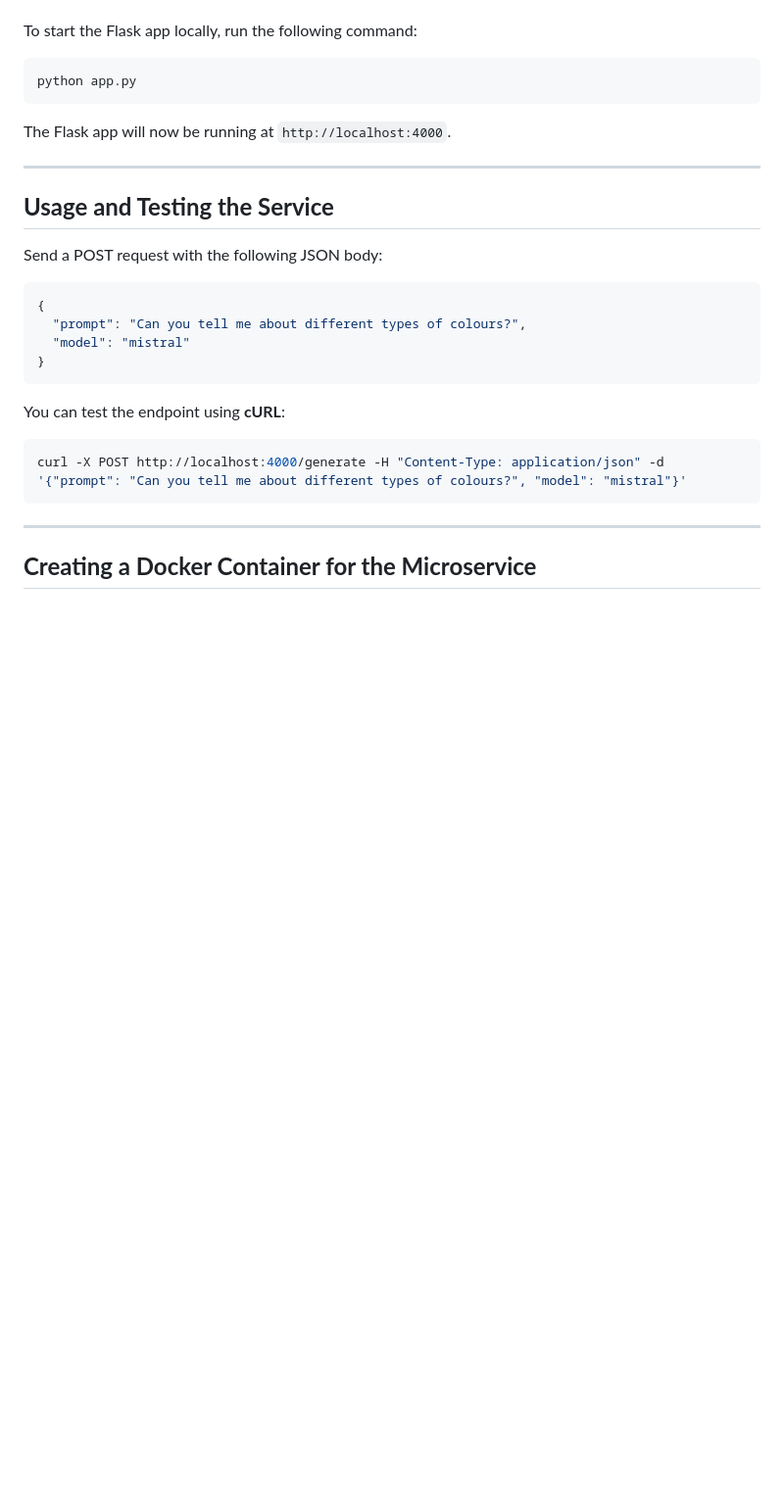
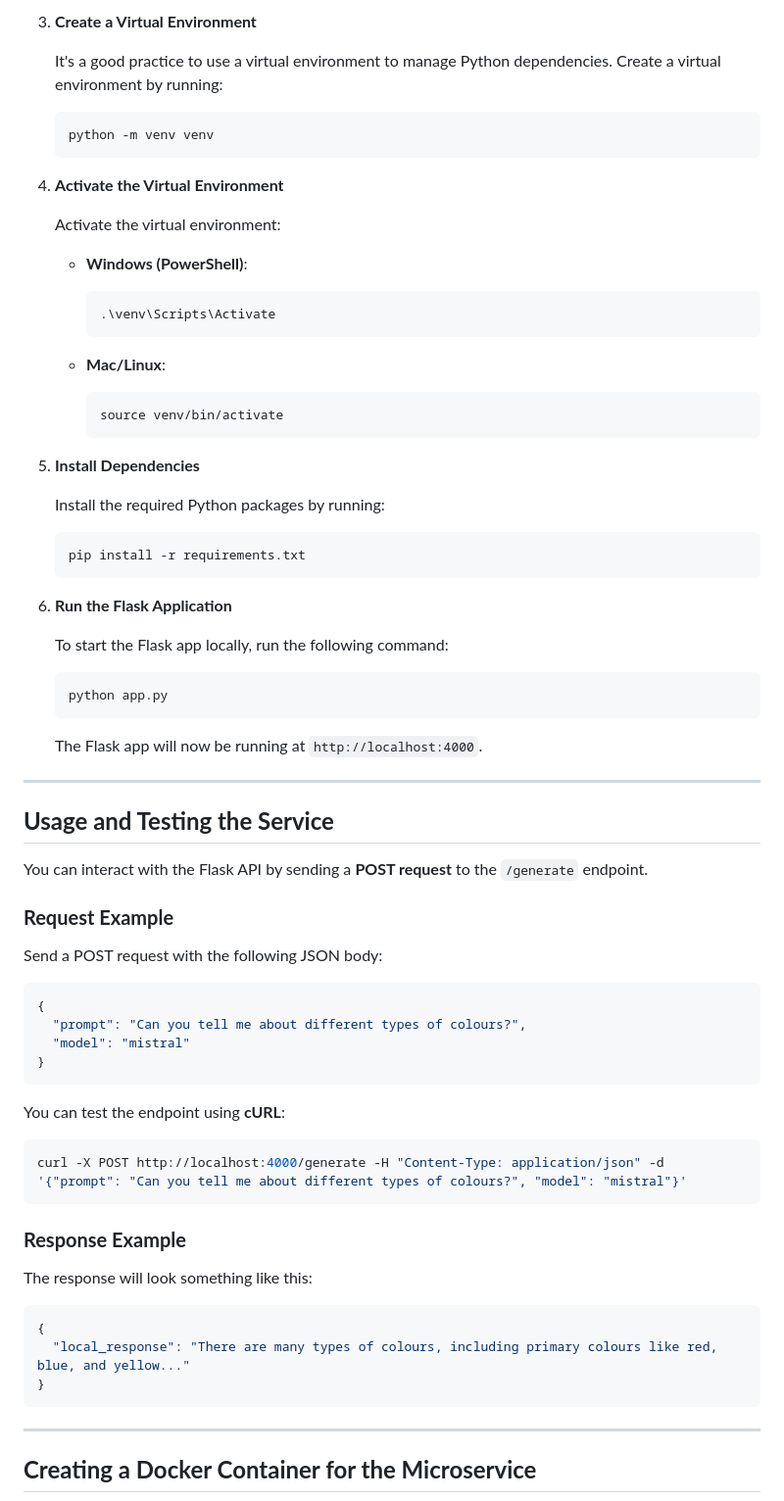
Before and after one commit to NazifaKhanom01/Ollama-Microservice, a Markdown page: readme.md, the part around the change printed below. Shown: that part at 98% size. GitHub-like rendering; blank space fills up the shorter version.

Commit message:
Update readme same as before.md

````diff
--- a/readme.md
+++ b/readme.md
@@ -142,3 +212,32 @@ available services, sends messages via the registry, and periodically sends hear
+3. **Create a Virtual Environment**
+
+   It's a good practice to use a virtual environment to manage Python dependencies. Create a virtual environment by running:
+   ```bash
+   python -m venv venv
+   ```
+
+4. **Activate the Virtual Environment**
+
+   Activate the virtual environment:
+
+   - **Windows (PowerShell)**:
+     ```bash
+     .\venv\Scripts\Activate
+     ```
+
+   - **Mac/Linux**:
+     ```bash
+     source venv/bin/activate
+     ```
+
+5. **Install Dependencies**
+
+   Install the required Python packages by running:
+   ```bash
+   pip install -r requirements.txt
+   ```
+
+6. **Run the Flask Application**
 
    To start the Flask app locally, run the following command:
    ```bash
@@ -149,9 +248,11 @@ available services, sends messages via the registry, and periodically sends hear
 
 ---
 
+## **Usage and Testing the Service**
 
+You can interact with the Flask API by sending a **POST request** to the `/generate` endpoint.
 
-## **Usage and Testing the Service**
+### **Request Example**
 
 Send a POST request with the following JSON body:
 ```json
@@ -165,6 +266,16 @@ You can test the endpoint using **cURL**:
 ```bash
 curl -X POST http://localhost:4000/generate -H "Content-Type: application/json" -d '{"prompt": "Can you tell me about different types of colours?", "model": "mistral"}'
 ```
+
+### **Response Example**
+
+The response will look something like this:
+```json
+{
+  "local_response": "There are many types of colours, including primary colours like red, blue, and yellow..."
+}
+```
+
 ---
 
 ## **Creating a Docker Container for the Microservice**
````
Also changed, not shown: other parts of readme.md (+72 -2 lines).
